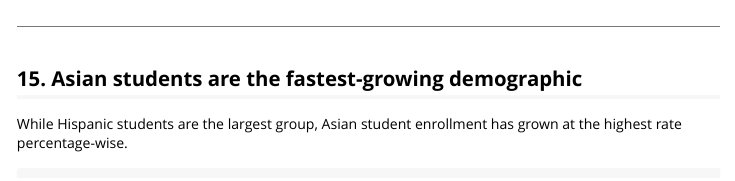
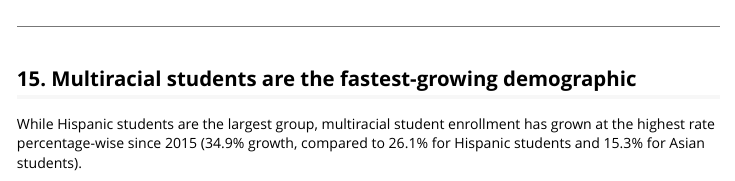
Before and after one commit to almartin82/flschooldata, an R Markdown document (vignettes/enrollment_hooks.Rmd): the page in a window 1100 px wide, from 9450 px down. Rendered offline with R 4.5, knitr and Pandoc, with nearby package versions; some code elsewhere in the file could not run offline.

Commit message:
Fix: correct false demographic growth claim
Multiracial students are the fastest-growing demographic (34.9% growth),
not Asian students (15.3% growth). Updated claim with actual percentages
and fixed year range to 2015-2024 (2025 lacks demographic data).

```diff
--- a/vignettes/enrollment_hooks.Rmd
+++ b/vignettes/enrollment_hooks.Rmd
@@ -413,7 +413,7 @@ declining |>
 
 ---
 
-## 15. Asian students are the fastest-growing demographic
+## 15. Multiracial students are the fastest-growing demographic
 
-While Hispanic students are the largest group, Asian student enrollment has grown at the highest rate percentage-wise.
+While Hispanic students are the largest group, multiracial student enrollment has grown at the highest rate percentage-wise since 2015 (34.9% growth, compared to 26.1% for Hispanic students and 15.3% for Asian students).
 
```
Also changed, not shown: README.md, vignettes/enrollment_hooks.Rmd (4 more changed lines).
